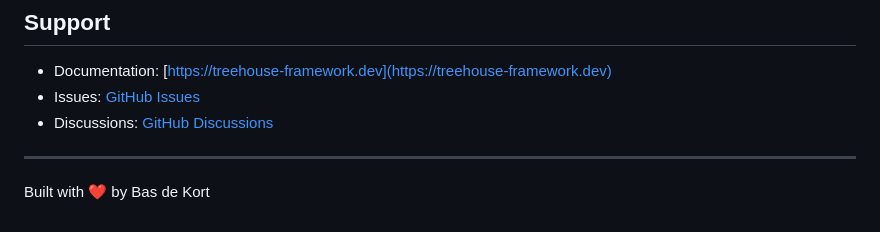
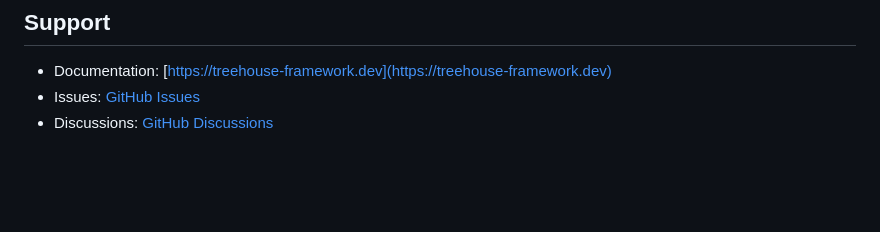
Before and after one commit to lengthofrope/treehouse, a Markdown page: README.md, the part around the change. Drawn GitHub-style; blank space fills up the shorter version.

Commit message:
ISSUE_NUMBER | Remove unnecessary footer from README.md

```diff
--- a/README.md
+++ b/README.md
@@ -288,7 +288,3 @@ GitHub: [@lengthofrope](https://github.com/lengthofrope)
 - Documentation: [https://treehouse-framework.dev](https://treehouse-framework.dev)
 - Issues: [GitHub Issues](https://github.com/lengthofrope/treehouse/issues)
 - Discussions: [GitHub Discussions](https://github.com/lengthofrope/treehouse/discussions)
-
----
-
-Built with ❤️ by Bas de Kort
```
